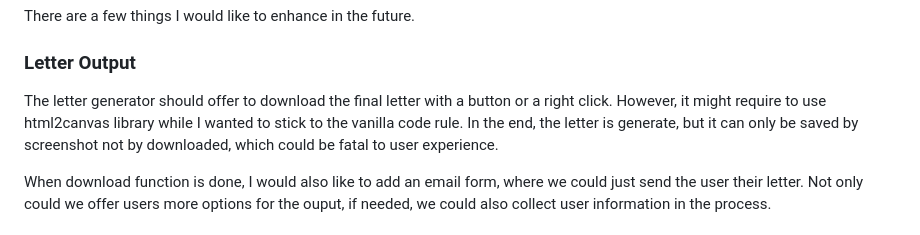
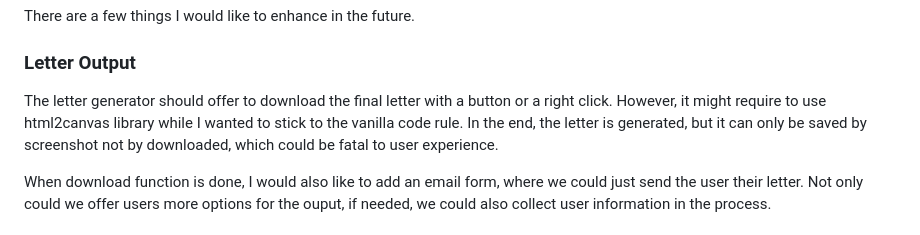
Before and after one commit to unhenei/webblock, a Markdown page: README.md, the part around the change. Drawn GitHub-style.

Commit message:
fix typo

```diff
--- a/README.md
+++ b/README.md
@@ -11,7 +11,7 @@
 <h2>Limitations and future improvement</h2>
 <p>There are a few things I would like to enhance in the future.</p>
 <h3>Letter Output</h3>
-<p>The letter generator should offer to download the final letter with a button or a right click. However, it might require to use html2canvas library while I wanted to stick to the vanilla code rule. In the end, the letter is generate, but it can only be saved by screenshot not by downloaded, which could be fatal to user experience.</p>
+<p>The letter generator should offer to download the final letter with a button or a right click. However, it might require to use html2canvas library while I wanted to stick to the vanilla code rule. In the end, the letter is generated, but it can only be saved by screenshot not by downloaded, which could be fatal to user experience.</p>
 <p>When download function is done, I would also like to add an email form, where we could just send the user their letter. Not only could we offer users more options for the ouput, if needed, we could also collect user information in the process.</p>
 <h3>Letter Text Input</h3>
 <p>I used <code>textarea</code> for letter input, it returned plain text so the paragraphs got messed up in the letter output section. An editor might be what I was looking for; nonetheless, to keep the code simple, I chose to ask users to create paragraphs manually with asigned words, and turn it into HTML format with a <code>replaceAll()</code> function. In exchange, I built a layout part in the output section where user could change the text alignment and font size. However, adding the asigned word could be painful for users, which definitely could be improved in the future.</p>
```
